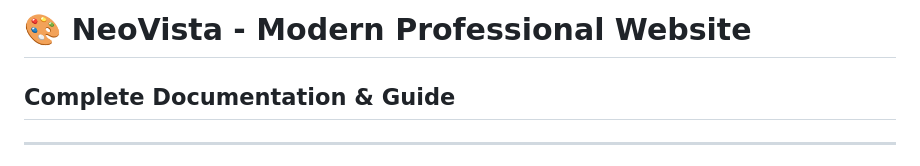
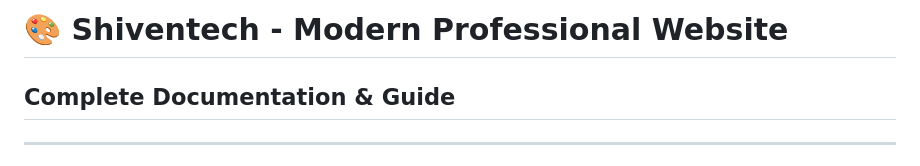
Before and after one commit to shikharbhatnaggar/shiventech, a Markdown page: README.md, the part around the change. GitHub-like rendering.

```diff
--- a/README.md
+++ b/README.md
@@ -1,4 +1,4 @@
-# 🎨 NeoVista - Modern Professional Website
+# 🎨 Shiventech - Modern Professional Website
 ## Complete Documentation & Guide
 
 ---
```
